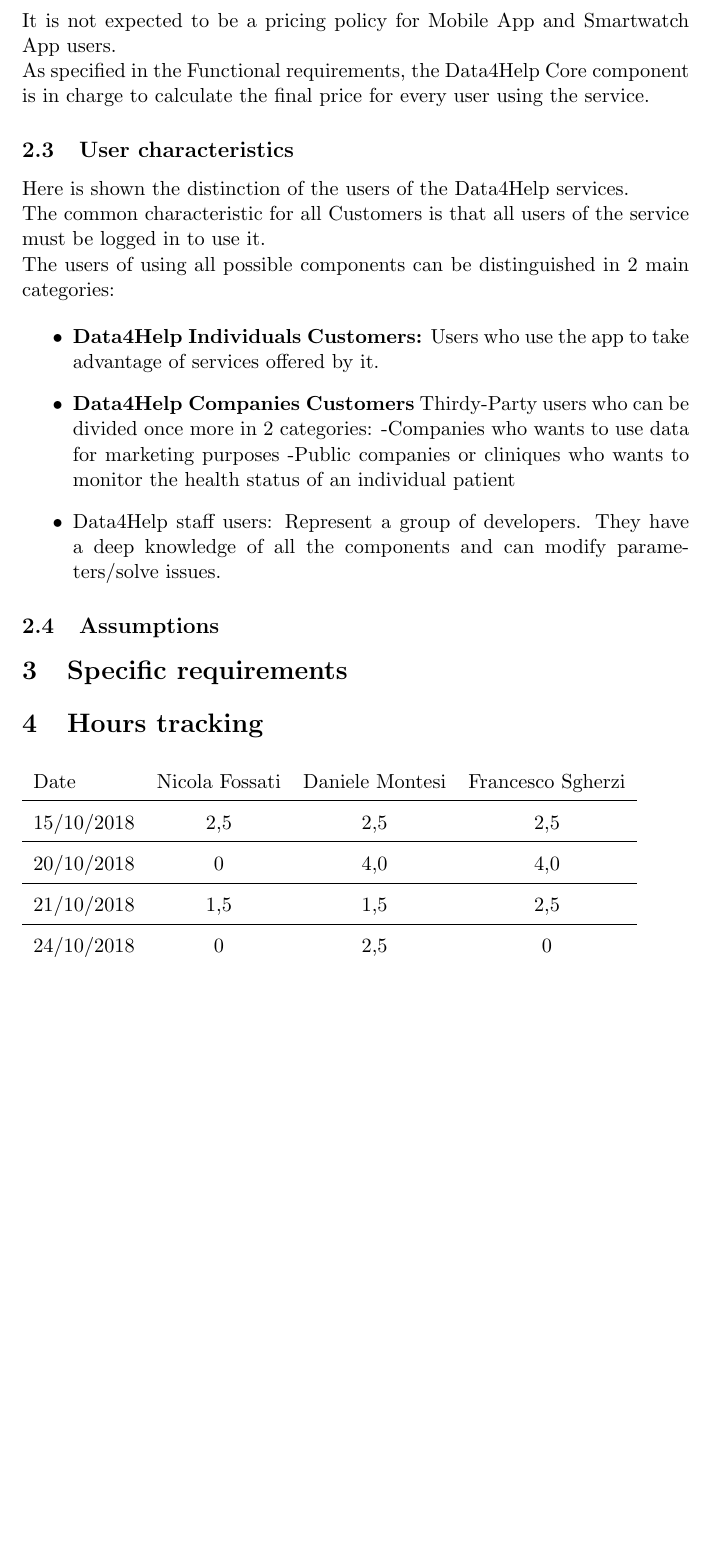
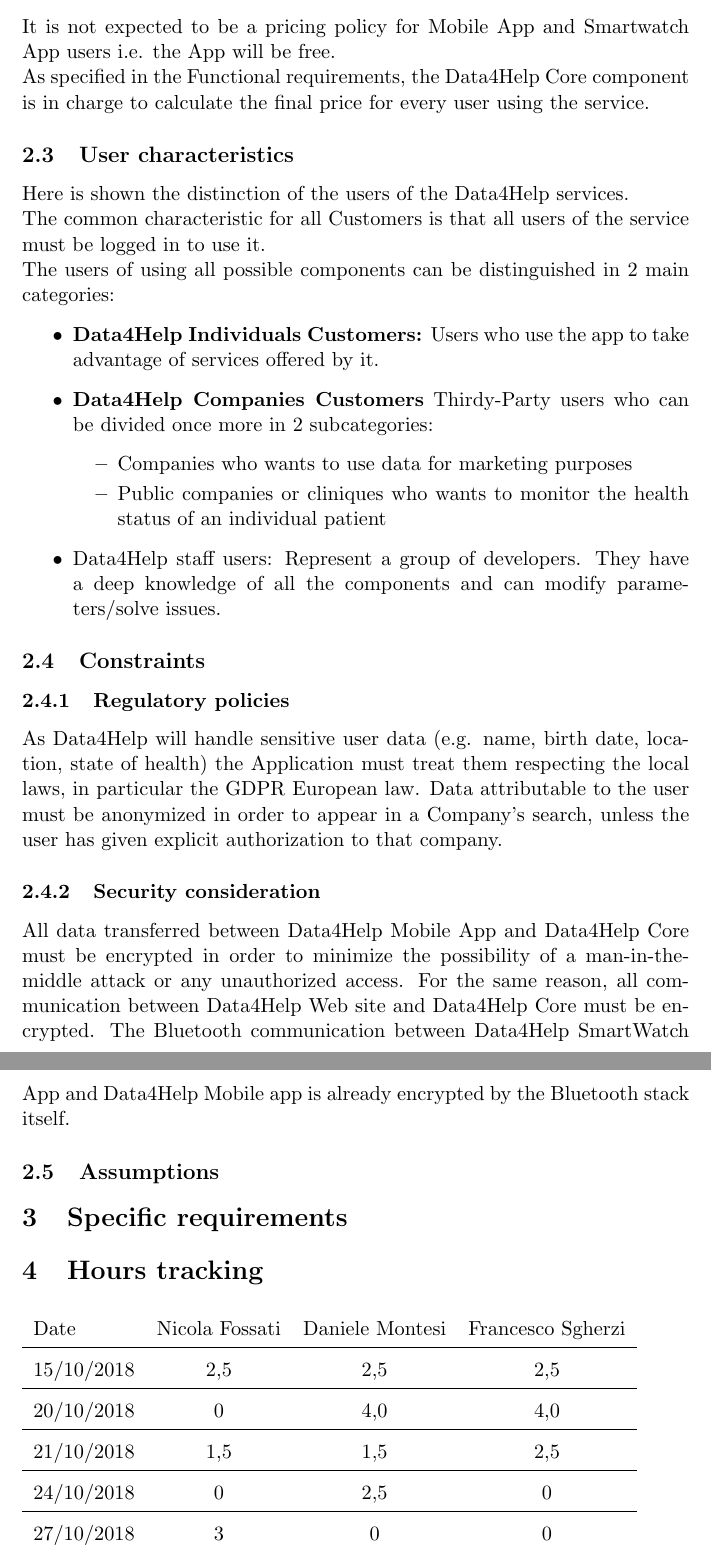
Before and after one commit to danmontesi/FossatiMontesiSgherzi, a LaTeX document (RASD/main.tex, which reads RASD/chapters/2.2.3.CompanyPricingPolicies.tex, RASD/chapters/2.3.UserCharacteristics.tex, RASD/chapters/2.4.Constraints.tex): part of page 13 of 13 before the commit and two parts of pages 13 and 14 of 14 after it, the two joined at a grey line, cut so that both start at the same text, the shorter picture padded with empty space. Compiled offline with pdfLaTeX.

Commit message:
Added section 2.4, reviewed whole document

```diff
--- a/RASD/chapters/2.2.3.CompanyPricingPolicies.tex
+++ b/RASD/chapters/2.2.3.CompanyPricingPolicies.tex
@@ -35,6 +35,6 @@ The following policies are exclusively referred to the Webpage component service
 
 
 
-\noindent It is not expected to be a pricing policy for Mobile App and Smartwatch App users.
+\noindent It is not expected to be a pricing policy for Mobile App and Smartwatch App users i.e. the App will be free.
 
 \noindent As specified in the Functional requirements, the Data4Help Core component is in charge to calculate the final price for every user using the service.
--- a/RASD/chapters/2.3.UserCharacteristics.tex
+++ b/RASD/chapters/2.3.UserCharacteristics.tex
@@ -8,9 +8,11 @@ Here is shown the distinction of the users of the Data4Help services.
     \item \textbf{Data4Help Individuals Customers:}
 Users who use the app to take advantage of services offered by it.
     \item \textbf{Data4Help Companies Customers}
-Thirdy-Party users who can be divided once more in 2 categories:
--Companies who wants to use data for marketing purposes
--Public companies or cliniques who wants to monitor the health status of an individual patient
+Thirdy-Party users who can be divided once more in 2 subcategories:
+    \begin{itemize}
+        \item Companies who wants to use data for marketing purposes
+        \item Public companies or cliniques who wants to monitor the health status of an individual patient
+    \end{itemize}
     \item Data4Help staff users:
 Represent a group of developers. They have a deep knowledge of all the components and can modify parameters/solve issues.
 
--- /dev/null
+++ b/RASD/chapters/2.4.Constraints.tex
@@ -0,0 +1,7 @@
+\subsubsection{Regulatory policies}
+As Data4Help will handle sensitive user data (e.g. name, birth date, location, state of health) the Application must treat them respecting the local laws, in particular the GDPR European law. Data attributable to the user must be anonymized in order to appear in a Company's search, unless the user has given explicit authorization to that company.
+
+\subsubsection{Security consideration}
+All data transferred between Data4Help Mobile App and Data4Help Core must be encrypted in order to minimize the possibility of a man-in-the-middle attack or any unauthorized access.
+For the same reason, all communication between Data4Help Web site and Data4Help Core must be encrypted.
+The Bluetooth communication between Data4Help SmartWatch App and Data4Help Mobile app is already encrypted by the Bluetooth stack itself.
--- a/RASD/main.tex
+++ b/RASD/main.tex
@@ -74,8 +74,9 @@
             \subsubsection{Company pricing policies}
             \input{chapters/2.2.3.CompanyPricingPolicies.tex}
         \subsection{User characteristics}
-        \input{chapters/2.3.UserCharacteristics.tex}
-
+            \input{chapters/2.3.UserCharacteristics.tex}
+        \subsection{Constraints}
+            \input{chapters/2.4.Constraints.tex}
         \subsection{Assumptions}
 
 
@@ -92,5 +93,7 @@
             21/10/2018 & 1,5 & 1,5 & 2,5 \\
             \hline
             24/10/2018 & 0 & 2,5 & 0 \\
+             \hline
+            27/10/2018 & 3 & 0 & 0 \\
         \end{tabular}
 \end{document}
```
Also changed, not shown: RASD/chapters/2.1.1UserInterfaces.tex (+2 -2 lines), RASD/chapters/2.1.2.HardwareInterfaces.tex (+3 -3 lines), RASD/chapters/2.1.3.SoftwareInterfaces.tex (+11 -2 lines), RASD/chapters/2.1.5.MemoryConstraints.tex (+1 -1 lines), RASD/chapters/2.2.1.FunctionalRequirements.tex (+2 -2 lines), RASD/chapters/2.2.2.NonFunctionalRequirements.tex (+1 -0 lines), RASD/chapters/2.2.3.CompanyPricingPolicies.tex (2 more changed lines).
